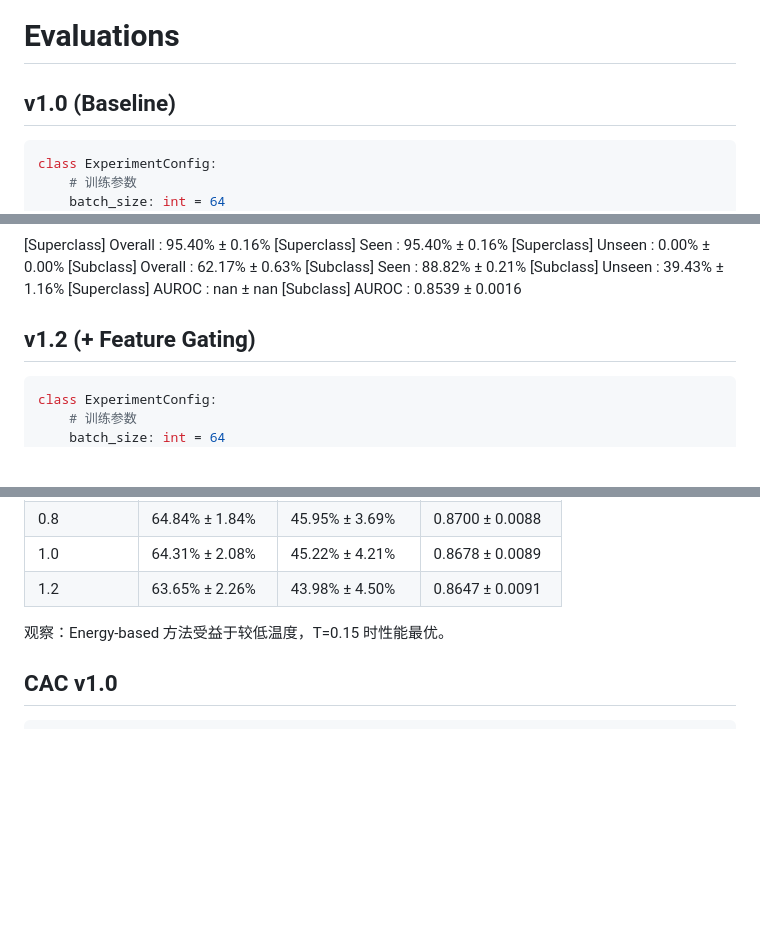
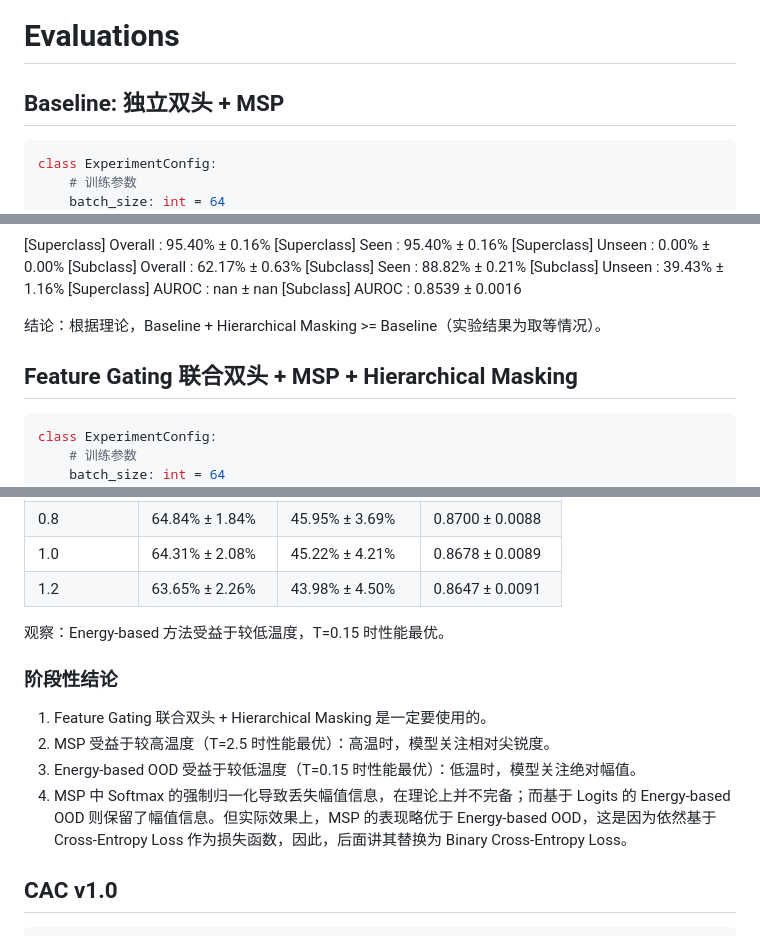
Before and after one commit to tcyxox/NNDL_project, a Markdown page: paper/eval.md, 3 parts joined by grey strips. GitHub-like rendering; blank space fills up the shorter version.

````diff
--- a/paper/eval.md
+++ b/paper/eval.md
@@ -1,6 +1,6 @@
 # Evaluations
 
-## v1.0 (Baseline)
+## Baseline: 独立双头 + MSP
 
 ```py
 class ExperimentConfig:
@@ -50,7 +50,9 @@ class ExperimentConfig:
   [Superclass] AUROC       : nan ± nan
   [Subclass] AUROC         : 0.8539 ± 0.0016
 
-## v1.2 (+ Feature Gating)
+结论：根据理论，Baseline + Hierarchical Masking >= Baseline（实验结果为取等情况）。
+
+## Feature Gating 联合双头 + MSP + Hierarchical Masking
 
 ```py
 class ExperimentConfig:
@@ -133,6 +135,13 @@ class ExperimentConfig:
 
 观察：Energy-based 方法受益于较低温度，T=0.15 时性能最优。
 
+### 阶段性结论
+
+1. Feature Gating 联合双头 + Hierarchical Masking 是一定要使用的。
+2. MSP 受益于较高温度（T=2.5 时性能最优）：高温时，模型关注相对尖锐度。
+3. Energy-based OOD 受益于较低温度（T=0.15 时性能最优）：低温时，模型关注绝对幅值。
+4. MSP 中 Softmax 的强制归一化导致丢失幅值信息，在理论上并不完备；而基于 Logits 的 Energy-based OOD 则保留了幅值信息。但实际效果上，MSP 的表现略优于 Energy-based OOD，这是因为依然基于 Cross-Entropy Loss 作为损失函数，因此，后面讲其替换为 Binary Cross-Entropy Loss。
+
 ## CAC v1.0
 
 ```py
````
Also changed, not shown: other parts of paper/eval.md (+3 -3 lines).
